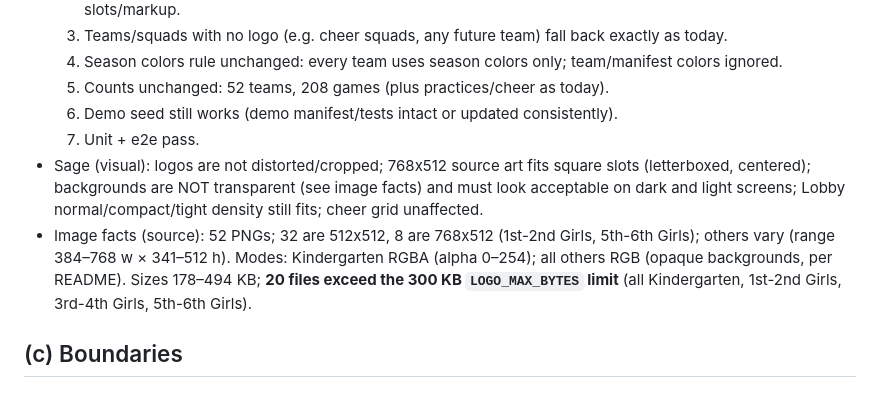
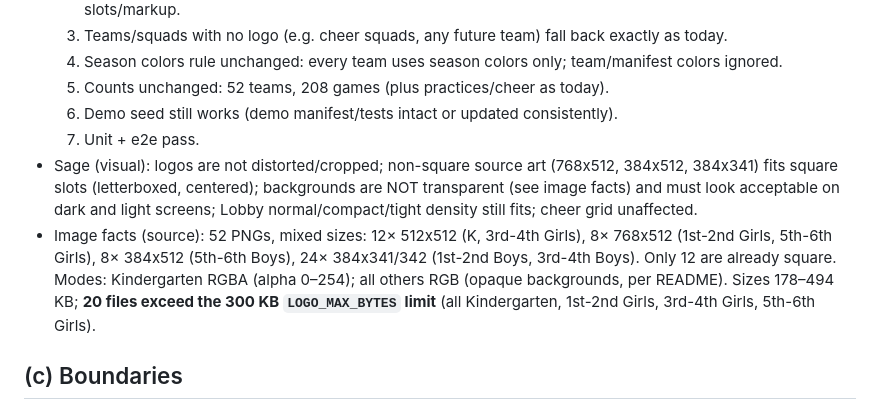
Before and after one commit to aingalsbe/UpwardScoreboard, a Markdown page: docs/handoff/team-logos-local.md, the part around the change. Drawn GitHub-style.

Commit message:
docs(handoff): image size facts

```diff
--- a/docs/handoff/team-logos-local.md
+++ b/docs/handoff/team-logos-local.md
@@ -24,8 +24,8 @@ Goal: every real-2027 team shows its LBC mascot logo wherever a logo slot alread
   5. Counts unchanged: 52 teams, 208 games (plus practices/cheer as today).
   6. Demo seed still works (demo manifest/tests intact or updated consistently).
   7. Unit + e2e pass.
-- Sage (visual): logos are not distorted/cropped; 768x512 source art fits square slots (letterboxed, centered); backgrounds are NOT transparent (see image facts) and must look acceptable on dark and light screens; Lobby normal/compact/tight density still fits; cheer grid unaffected.
-- Image facts (source): 52 PNGs; 32 are 512x512, 8 are 768x512 (1st-2nd Girls, 5th-6th Girls); others vary (range 384–768 w × 341–512 h). Modes: Kindergarten RGBA (alpha 0–254); all others RGB (opaque backgrounds, per README). Sizes 178–494 KB; **20 files exceed the 300 KB `LOGO_MAX_BYTES` limit** (all Kindergarten, 1st-2nd Girls, 3rd-4th Girls, 5th-6th Girls).
+- Sage (visual): logos are not distorted/cropped; non-square source art (768x512, 384x512, 384x341) fits square slots (letterboxed, centered); backgrounds are NOT transparent (see image facts) and must look acceptable on dark and light screens; Lobby normal/compact/tight density still fits; cheer grid unaffected.
+- Image facts (source): 52 PNGs, mixed sizes: 12× 512x512 (K, 3rd-4th Girls), 8× 768x512 (1st-2nd Girls, 5th-6th Girls), 8× 384x512 (5th-6th Boys), 24× 384x341/342 (1st-2nd Boys, 3rd-4th Boys). Only 12 are already square. Modes: Kindergarten RGBA (alpha 0–254); all others RGB (opaque backgrounds, per README). Sizes 178–494 KB; **20 files exceed the 300 KB `LOGO_MAX_BYTES` limit** (all Kindergarten, 1st-2nd Girls, 3rd-4th Girls, 5th-6th Girls).
 
 ## (c) Boundaries
 - Allowed: `deliverables/logos/**` (new PNGs + manifest), `src/logo-files.ts`, `src/load-logos.ts`, `src/seed-season.ts` (logo-load step only), logo tests (`test/logos.test.ts`, `test/combined-grades.test.ts` logo assertions, new `test/*logos*.test.ts`), `scripts/` helper for logo conversion if needed.
```
